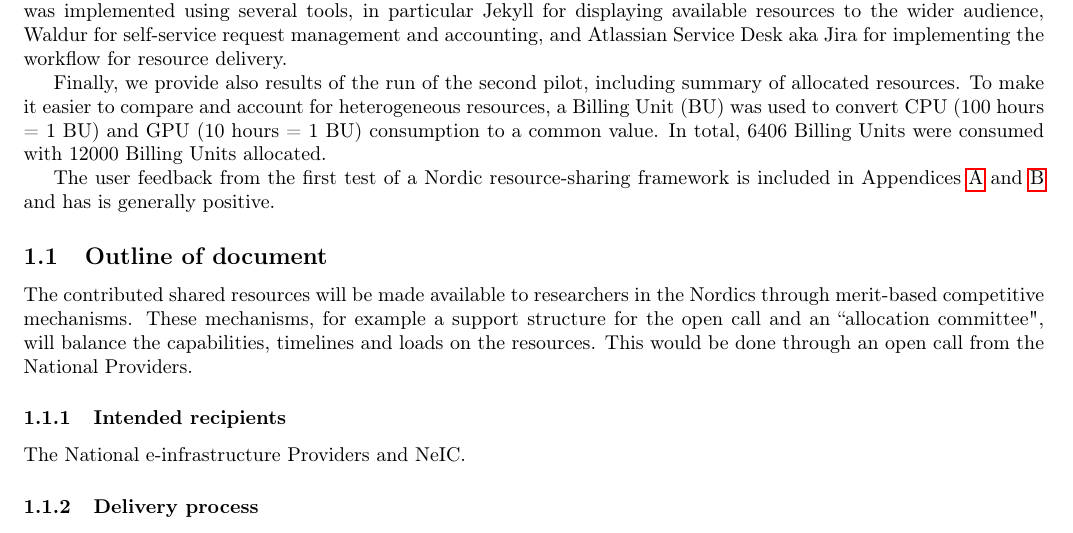
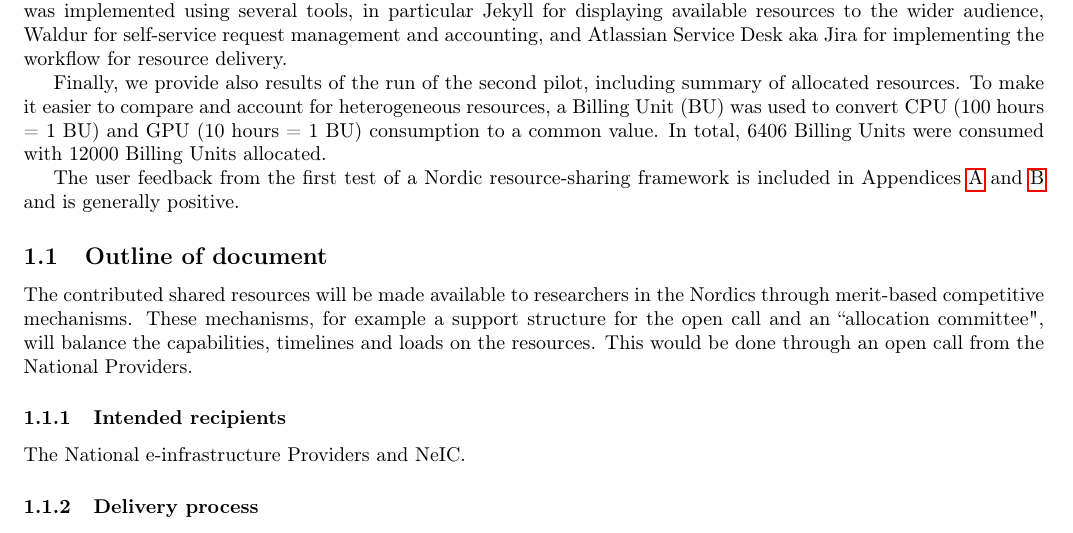
Before and after one commit to giovannibianco/NeIC-Dellingr-DO6, a LaTeX document (main.tex): part of page 3 of 19, cut so that both start at the same text. Compiled offline with pdfLaTeX.

Commit message:
Updates from Overleaf

```diff
--- a/main.tex
+++ b/main.tex
@@ -113,7 +113,7 @@ Finally, we provide also results of the run of the second pilot, including summa
 To make it easier to compare and account for heterogeneous resources, a Billing Unit (BU) was used to convert CPU (100 hours = 1 BU) and GPU (10 hours = 1 BU) consumption to a common value.
 In total, \BUcons~Billing Units were consumed with \BUalloc~Billing Units allocated.
 
-The user feedback from the \pilot is included in Appendices~\ref{app:first-questions} and~\ref{app:answers} and has is generally positive.
+The user feedback from the \pilot is included in Appendices~\ref{app:first-questions} and~\ref{app:answers} and is generally positive.
 
 \subsection{Outline of document}
 
```
